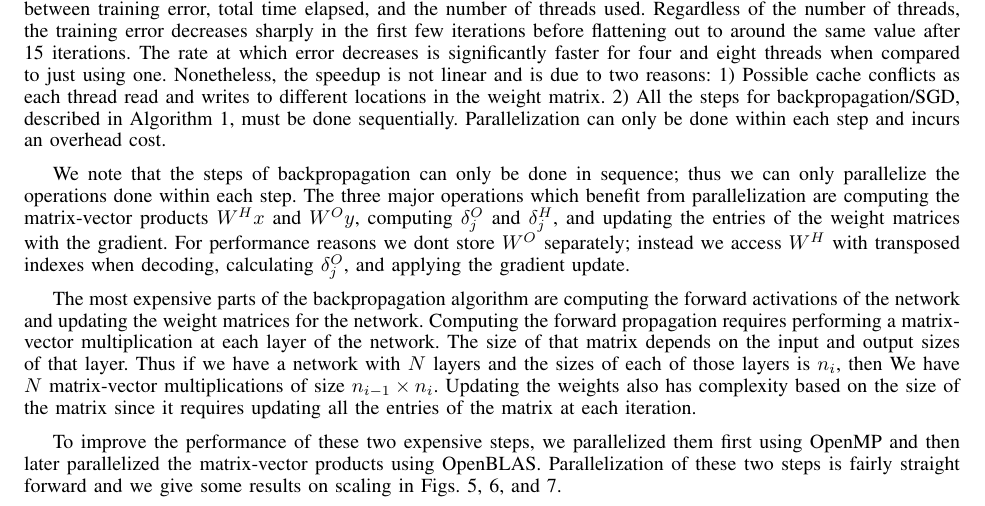
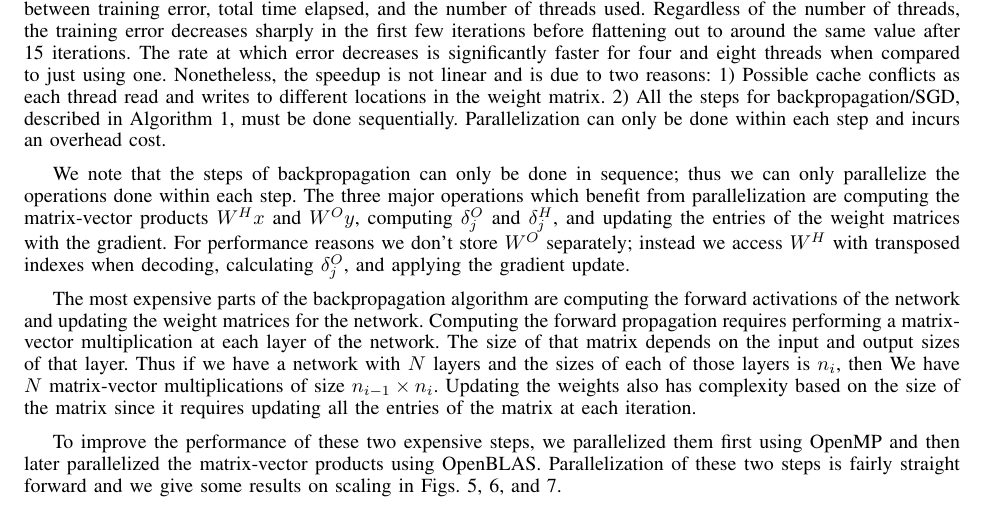
Before and after one commit to jasonzliang/autoencoder, a LaTeX paper (final_report/autoencoder.tex, which reads final_report/experiment.tex): part of page 6 of 14, cut so that both start at the same text. Compiled offline with pdfLaTeX.

Commit message:
Spelling

```diff
--- a/final_report/experiment.tex
+++ b/final_report/experiment.tex
@@ -40,7 +40,7 @@ overhead cost.
 \end{figure}
 
 
-We note that the steps of backpropagation can only be done in sequence; thus we can only parallelize the operations done within each step. The three major operations which benefit from parallelization are computing the matrix-vector products $W^{H}x$ and $W^{O}y$, computing $\delta^O_j$ and $\delta^H_j$, and updating the entries of the weight matrices with the gradient. For performance reasons we dont store $W^O$ separately; instead we access $W^H$ with transposed indexes when decoding, calculating $\delta^O_j$, and applying the gradient update.
+We note that the steps of backpropagation can only be done in sequence; thus we can only parallelize the operations done within each step. The three major operations which benefit from parallelization are computing the matrix-vector products $W^{H}x$ and $W^{O}y$, computing $\delta^O_j$ and $\delta^H_j$, and updating the entries of the weight matrices with the gradient. For performance reasons we don't store $W^O$ separately; instead we access $W^H$ with transposed indexes when decoding, calculating $\delta^O_j$, and applying the gradient update.
 
 The most expensive parts of the backpropagation algorithm are computing the forward activations of the network and updating the weight matrices for the network. Computing the forward propagation requires performing a matrix-vector multiplication at each layer of the network. The size of that matrix depends on the input and output sizes of that layer. Thus if we have a network with $N$ layers and the sizes of each of those layers is $n_i$, then We have $N$ matrix-vector multiplications of size $n_{i-1} \times n_i$. Updating the weights also has complexity based on the size of the matrix since it requires updating all the entries of the matrix at each iteration.
 
```
Also changed, not shown: final_report/experiment.tex (4 more changed lines).
